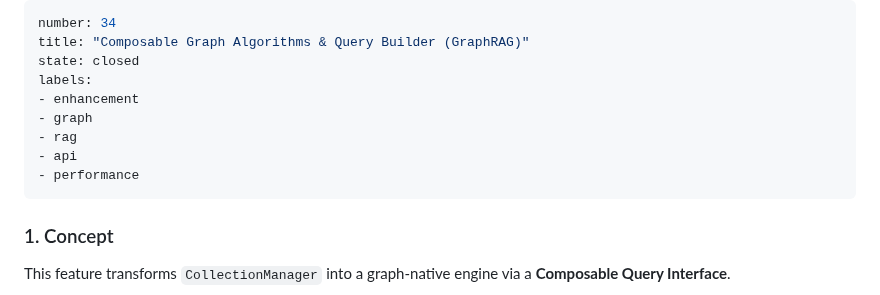
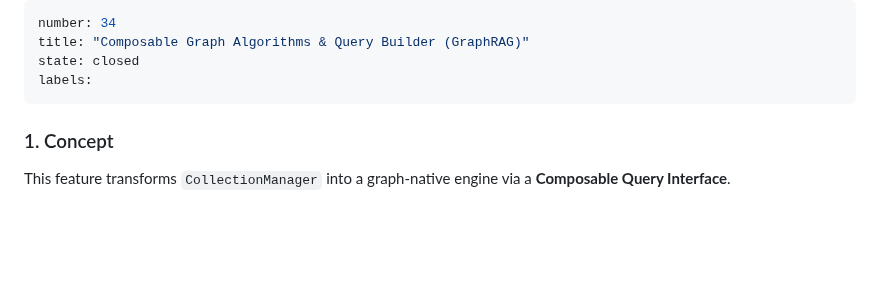
Before and after one commit to syalia-srl/beaver, a Markdown page: issues/closed/34-composable-graph-algorithms-query-builder-graphrag.md, the part around the change. GitHub-like rendering; blank space fills up the shorter version.

Commit message:
Sync issues

```diff
--- a/issues/34-composable-graph-algorithms-query-builder-graphrag.md
+++ b/issues/closed/34-composable-graph-algorithms-query-builder-graphrag.md
@@ -3,11 +3,6 @@ number: 34
 title: "Composable Graph Algorithms & Query Builder (GraphRAG)"
 state: closed
 labels:
-- enhancement
-- graph
-- rag
-- api
-- performance
 ---
 
 ### 1. Concept
```
